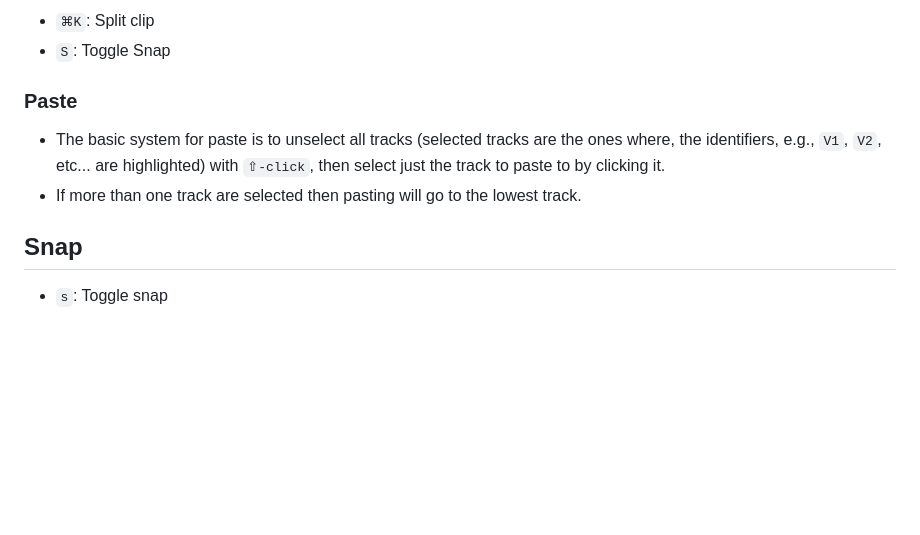
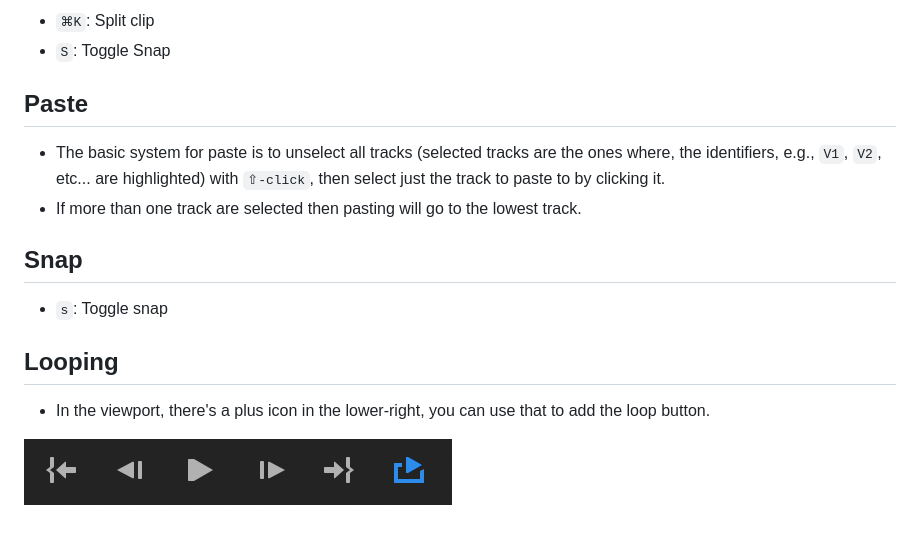
Before and after one commit to robenkleene/design-references, a Markdown page: premiere-pro/premiere-pro-timeline.md, the part around the change. Rendered like a GitHub page; pictures changed too: premiere-pro/assets/premiere-pro-loop-button.png (added); blank space fills up the shorter version.

```diff
--- a/premiere-pro/premiere-pro-timeline.md
+++ b/premiere-pro/premiere-pro-timeline.md
@@ -28,7 +28,7 @@ Using a combination of `j` / `l`, `←` / `→`, and `i`, `o`, `,` to make quick
 - `⌘K`: Split clip
 - `S`: Toggle Snap
 
-### Paste
+## Paste
 
 - The basic system for paste is to unselect all tracks (selected tracks are the ones where, the identifiers, e.g., `V1`, `V2`, etc... are highlighted) with `⇧-click`, then select just the track to paste to by clicking it.
 - If more than one track are selected then pasting will go to the lowest track.
@@ -36,3 +36,9 @@ Using a combination of `j` / `l`, `←` / `→`, and `i`, `o`, `,` to make quick
 ## Snap
 
 - `s`: Toggle snap
+
+## Looping
+
+- In the viewport, there's a plus icon in the lower-right, you can use that to add the loop button.
+
+![Loop Button](assets/premiere-pro-loop-button.png)
```
Also changed, not shown: houdini/tutorials/houdini-quartz-crystal.md (+6 -1 lines), premiere-pro/premiere-pro-color.md (+5 -0 lines).
